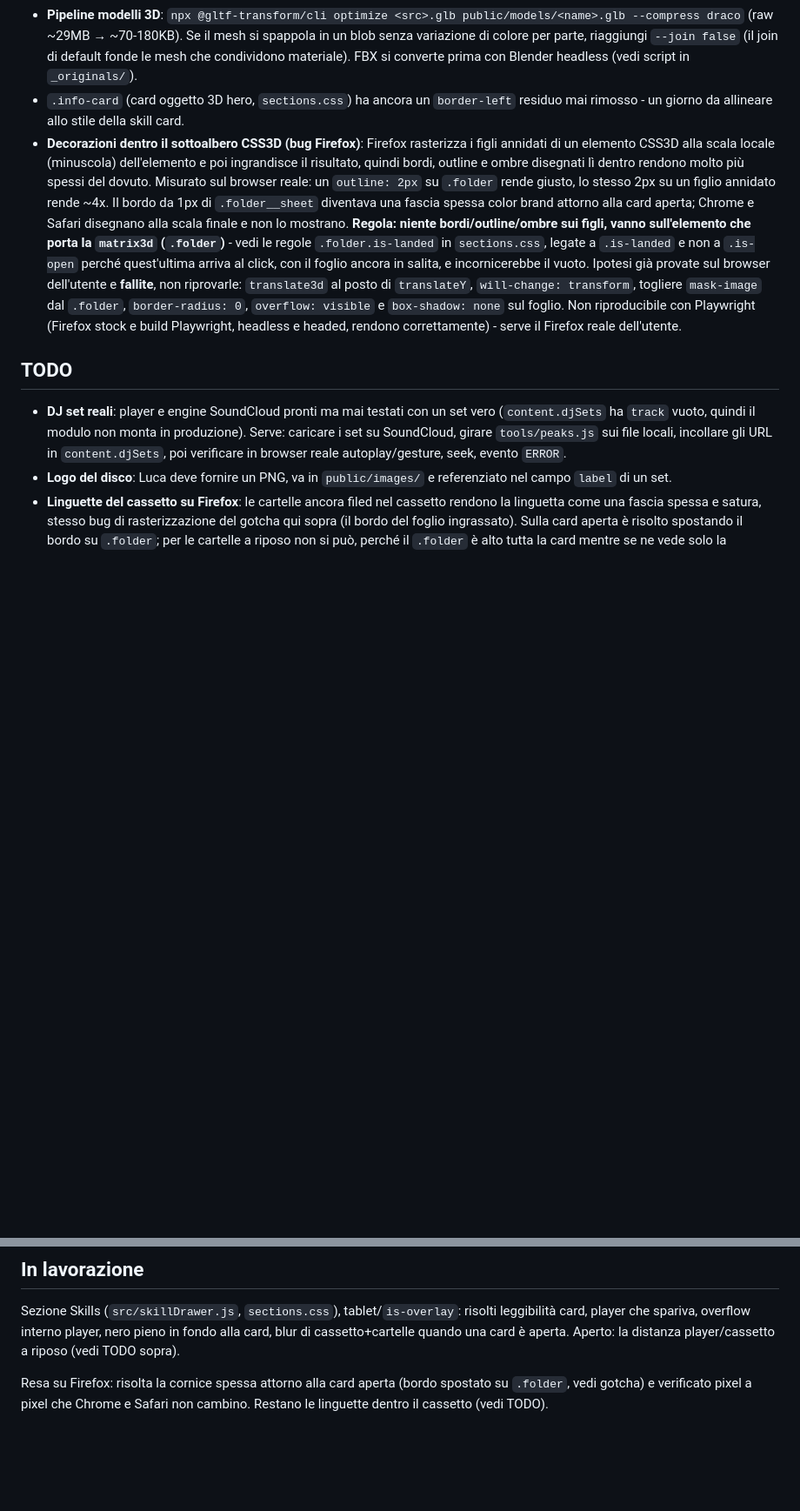
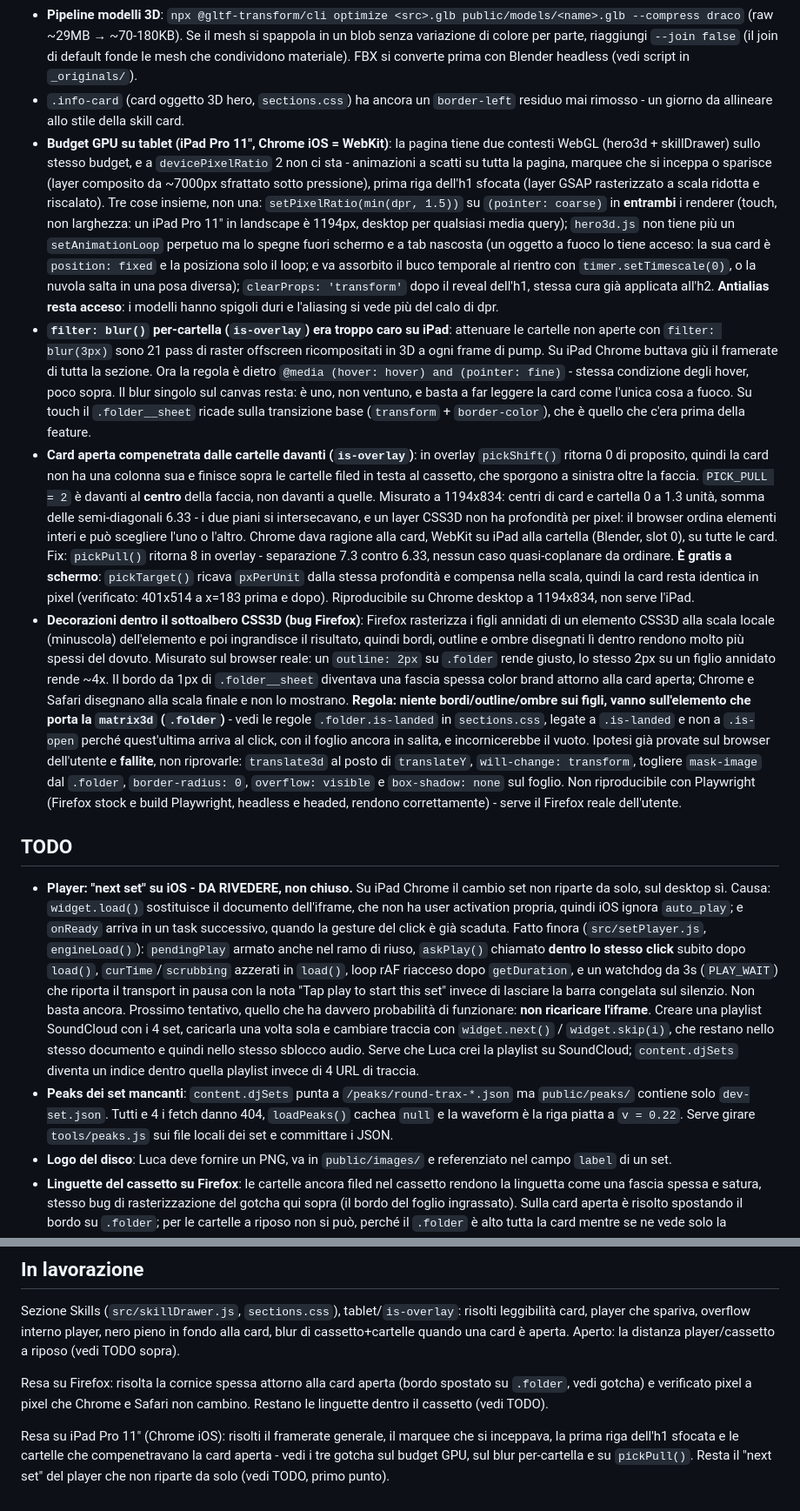
Before and after one commit to luc4scatto/Personal_Site, a Markdown page: CLAUDE.md, 2 parts joined by grey strips. Shown at 87% size. Rendered like a GitHub page; blank space fills up the shorter version.

Commit message:
Write down what the iPad pass found, and what the player still owes
Three gotchas: the tablet GPU budget and the three separate things that shared
one cause, the per-folder blur that was too expensive on touch, and the card
depth measurement behind pickPull() - with the note that the last one reproduces
on Chrome desktop at 1194x834 and does not need the device.

Two TODOs: the player's "next set" on iOS, still open, with everything already
tried and the one attempt left that has a real chance (one SoundCloud playlist,
widget.skip, no iframe reload), and the four missing peaks JSONs that are why
every waveform is a flat rail.

Co-Authored-By: Claude Opus 5 <noreply@anthropic.com>
Claude-Session: https://claude.ai/code/session_011TDF5A4LFKfExq8cdgaxvB

```diff
--- a/CLAUDE.md
+++ b/CLAUDE.md
@@ -49,11 +49,15 @@ Vite MPA, input in `vite.config.js`: `index.html` (home), `vivatech.html`, `home
 - **Hero cloud drag** (`src/hero3d.js`): rotazione via quaternioni premoltiplicati, non euler (euler inverte l'asse Y oltre un certo tilt). Il tilt residuo si smorza da fermo (`settleRoll`), non si vincola durante il drag (vincolarlo crea un polo dove il drag laterale smette di funzionare). Lo sfocato di movimento è finto: riusa la pipeline di blur del focus, nessun buffer di velocità.
 - **Pipeline modelli 3D**: `npx @gltf-transform/cli optimize <src>.glb public/models/<name>.glb --compress draco` (raw ~29MB → ~70-180KB). Se il mesh si spappola in un blob senza variazione di colore per parte, riaggiungi `--join false` (il join di default fonde le mesh che condividono materiale). FBX si converte prima con Blender headless (vedi script in `_originals/`).
 - `.info-card` (card oggetto 3D hero, `sections.css`) ha ancora un `border-left` residuo mai rimosso - un giorno da allineare allo stile della skill card.
+- **Budget GPU su tablet (iPad Pro 11", Chrome iOS = WebKit)**: la pagina tiene due contesti WebGL (hero3d + skillDrawer) sullo stesso budget, e a `devicePixelRatio` 2 non ci sta - animazioni a scatti su tutta la pagina, marquee che si inceppa o sparisce (layer composito da ~7000px sfrattato sotto pressione), prima riga dell'h1 sfocata (layer GSAP rasterizzato a scala ridotta e riscalato). Tre cose insieme, non una: `setPixelRatio(min(dpr, 1.5))` su `(pointer: coarse)` in **entrambi** i renderer (touch, non larghezza: un iPad Pro 11" in landscape è 1194px, desktop per qualsiasi media query); `hero3d.js` non tiene più un `setAnimationLoop` perpetuo ma lo spegne fuori schermo e a tab nascosta (un oggetto a fuoco lo tiene acceso: la sua card è `position: fixed` e la posiziona solo il loop; e va assorbito il buco temporale al rientro con `timer.setTimescale(0)`, o la nuvola salta in una posa diversa); `clearProps: 'transform'` dopo il reveal dell'h1, stessa cura già applicata all'h2. **Antialias resta acceso**: i modelli hanno spigoli duri e l'aliasing si vede più del calo di dpr.
+- **`filter: blur()` per-cartella (`is-overlay`) era troppo caro su iPad**: attenuare le cartelle non aperte con `filter: blur(3px)` sono 21 pass di raster offscreen ricompositati in 3D a ogni frame di pump. Su iPad Chrome buttava giù il framerate di tutta la sezione. Ora la regola è dietro `@media (hover: hover) and (pointer: fine)` - stessa condizione degli hover, poco sopra. Il blur singolo sul canvas resta: è uno, non ventuno, e basta a far leggere la card come l'unica cosa a fuoco. Su touch il `.folder__sheet` ricade sulla transizione base (`transform` + `border-color`), che è quello che c'era prima della feature.
+- **Card aperta compenetrata dalle cartelle davanti (`is-overlay`)**: in overlay `pickShift()` ritorna 0 di proposito, quindi la card non ha una colonna sua e finisce sopra le cartelle filed in testa al cassetto, che sporgono a sinistra oltre la faccia. `PICK_PULL = 2` è davanti al **centro** della faccia, non davanti a quelle. Misurato a 1194x834: centri di card e cartella 0 a 1.3 unità, somma delle semi-diagonali 6.33 - i due piani si intersecavano, e un layer CSS3D non ha profondità per pixel: il browser ordina elementi interi e può scegliere l'uno o l'altro. Chrome dava ragione alla card, WebKit su iPad alla cartella (Blender, slot 0), su tutte le card. Fix: `pickPull()` ritorna 8 in overlay - separazione 7.3 contro 6.33, nessun caso quasi-coplanare da ordinare. **È gratis a schermo**: `pickTarget()` ricava `pxPerUnit` dalla stessa profondità e compensa nella scala, quindi la card resta identica in pixel (verificato: 401x514 a x=183 prima e dopo). Riproducibile su Chrome desktop a 1194x834, non serve l'iPad.
 - **Decorazioni dentro il sottoalbero CSS3D (bug Firefox)**: Firefox rasterizza i figli annidati di un elemento CSS3D alla scala locale (minuscola) dell'elemento e poi ingrandisce il risultato, quindi bordi, outline e ombre disegnati lì dentro rendono molto più spessi del dovuto. Misurato sul browser reale: un `outline: 2px` su `.folder` rende giusto, lo stesso 2px su un figlio annidato rende ~4x. Il bordo da 1px di `.folder__sheet` diventava una fascia spessa color brand attorno alla card aperta; Chrome e Safari disegnano alla scala finale e non lo mostrano. **Regola: niente bordi/outline/ombre sui figli, vanno sull'elemento che porta la `matrix3d` (`.folder`)** - vedi le regole `.folder.is-landed` in `sections.css`, legate a `.is-landed` e non a `.is-open` perché quest'ultima arriva al click, con il foglio ancora in salita, e incornicerebbe il vuoto. Ipotesi già provate sul browser dell'utente e **fallite**, non riprovarle: `translate3d` al posto di `translateY`, `will-change: transform`, togliere `mask-image` dal `.folder`, `border-radius: 0`, `overflow: visible` e `box-shadow: none` sul foglio. Non riproducibile con Playwright (Firefox stock e build Playwright, headless e headed, rendono correttamente) - serve il Firefox reale dell'utente.
 
 ## TODO
 
-- **DJ set reali**: player e engine SoundCloud pronti ma mai testati con un set vero (`content.djSets` ha `track` vuoto, quindi il modulo non monta in produzione). Serve: caricare i set su SoundCloud, girare `tools/peaks.js` sui file locali, incollare gli URL in `content.djSets`, poi verificare in browser reale autoplay/gesture, seek, evento `ERROR`.
+- **Player: "next set" su iOS - DA RIVEDERE, non chiuso.** Su iPad Chrome il cambio set non riparte da solo, sul desktop sì. Causa: `widget.load()` sostituisce il documento dell'iframe, che non ha user activation propria, quindi iOS ignora `auto_play`; e `onReady` arriva in un task successivo, quando la gesture del click è già scaduta. Fatto finora (`src/setPlayer.js`, `engineLoad()`): `pendingPlay` armato anche nel ramo di riuso, `askPlay()` chiamato **dentro lo stesso click** subito dopo `load()`, `curTime`/`scrubbing` azzerati in `load()`, loop rAF riacceso dopo `getDuration`, e un watchdog da 3s (`PLAY_WAIT`) che riporta il transport in pausa con la nota "Tap play to start this set" invece di lasciare la barra congelata sul silenzio. Non basta ancora. Prossimo tentativo, quello che ha davvero probabilità di funzionare: **non ricaricare l'iframe**. Creare una playlist SoundCloud con i 4 set, caricarla una volta sola e cambiare traccia con `widget.next()` / `widget.skip(i)`, che restano nello stesso documento e quindi nello stesso sblocco audio. Serve che Luca crei la playlist su SoundCloud; `content.djSets` diventa un indice dentro quella playlist invece di 4 URL di traccia.
+- **Peaks dei set mancanti**: `content.djSets` punta a `/peaks/round-trax-*.json` ma `public/peaks/` contiene solo `dev-set.json`. Tutti e 4 i fetch danno 404, `loadPeaks()` cachea `null` e la waveform è la riga piatta a `v = 0.22`. Serve girare `tools/peaks.js` sui file locali dei set e committare i JSON.
 - **Logo del disco**: Luca deve fornire un PNG, va in `public/images/` e referenziato nel campo `label` di un set.
 - **Linguette del cassetto su Firefox**: le cartelle ancora filed nel cassetto rendono la linguetta come una fascia spessa e satura, stesso bug di rasterizzazione del gotcha qui sopra (il bordo del foglio ingrassato). Sulla card aperta è risolto spostando il bordo su `.folder`; per le cartelle a riposo non si può, perché il `.folder` è alto tutta la card mentre se ne vede solo la linguetta - un bordo lì incornicerebbe il vuoto. Il fix vero è ristrutturare `buildFolder()`/`riseSheet()` in `skillDrawer.js` così che il box sia alto quanto la linguetta e cresca all'apertura (con la salita ricalcolata). Valutato e rimandato: intervento sul cuore della sezione per una differenza estetica su un solo browser.
 - **Distanza player/cassetto su tablet (`is-overlay`)**: a riposo (nessuna card aperta) l'invito `.set-player__invite` e il pannello player sembrano troppo vicini al cassetto - provato a stringere il mask-image del canvas (`#skill-drawer.is-live .drawer__scene.is-overlay canvas`) per far sfumare il metallo prima, funzionava ma è stato annullato su richiesta di Luca prima del commit. Da riprendere: il vero problema è che `.set-player`'s width è cresciuto da 11rem a 17rem (per non far uscire lo slider volume) senza mai spostare la posizione (`right: 0.8%`), quindi il pannello ora parte al ~70% del box overlay, dentro alla zona dove il fade del canvas (62%→100%) è appena iniziato, non finito.
@@ -63,3 +67,5 @@ Vite MPA, input in `vite.config.js`: `index.html` (home), `vivatech.html`, `home
 Sezione Skills (`src/skillDrawer.js`, `sections.css`), tablet/`is-overlay`: risolti leggibilità card, player che spariva, overflow interno player, nero pieno in fondo alla card, blur di cassetto+cartelle quando una card è aperta. Aperto: la distanza player/cassetto a riposo (vedi TODO sopra).
 
 Resa su Firefox: risolta la cornice spessa attorno alla card aperta (bordo spostato su `.folder`, vedi gotcha) e verificato pixel a pixel che Chrome e Safari non cambino. Restano le linguette dentro il cassetto (vedi TODO).
+
+Resa su iPad Pro 11" (Chrome iOS): risolti il framerate generale, il marquee che si inceppava, la prima riga dell'h1 sfocata e le cartelle che compenetravano la card aperta - vedi i tre gotcha sul budget GPU, sul blur per-cartella e su `pickPull()`. Resta il "next set" del player che non riparte da solo (vedi TODO, primo punto).
```
